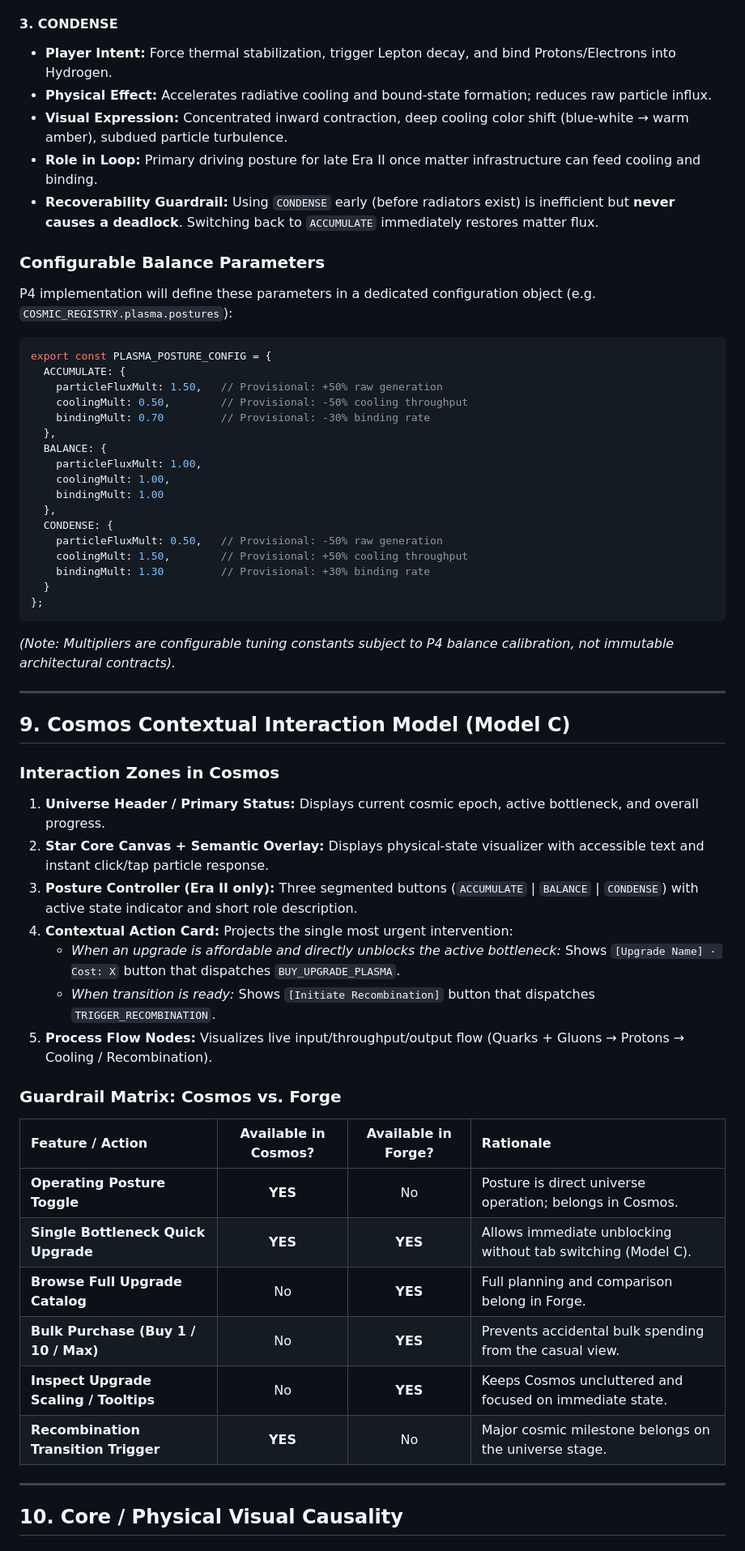
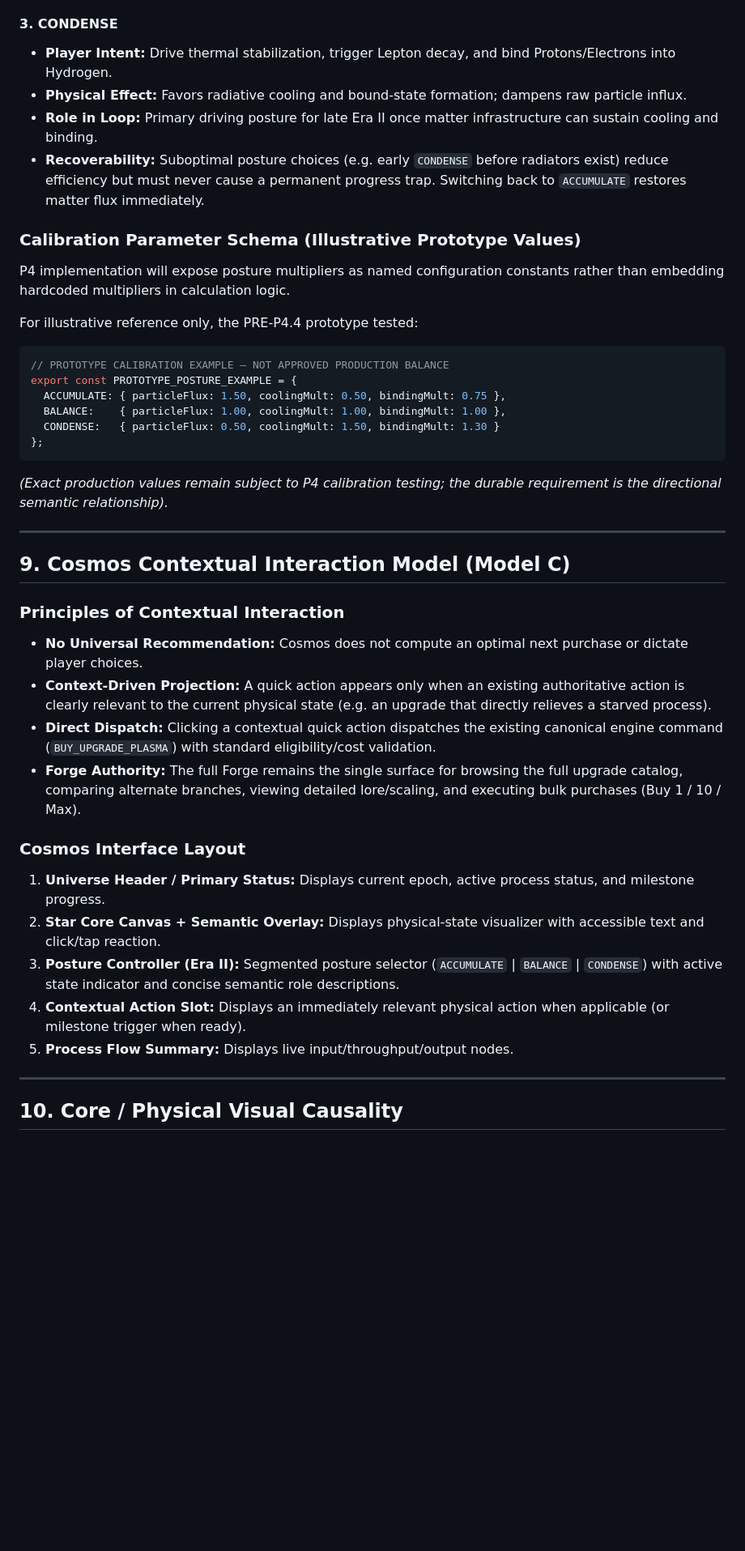
Before and after one commit to Entropy030/star-forge-idle, a Markdown page: docs/08_P4_DESIGN_BRIEF.md, the part around one of its changes. Shown at 81% size. GitHub-like rendering; blank space fills up the shorter version.

Commit message:
docs: refine P4 design brief after human review

````diff
--- a/docs/08_P4_DESIGN_BRIEF.md
+++ b/docs/08_P4_DESIGN_BRIEF.md
@@ -170,57 +169,40 @@ To prevent scope creep and architecture drift, P4 explicitly excludes:
 
 #### 3. CONDENSE
-* **Player Intent:** Force thermal stabilization, trigger Lepton decay, and bind Protons/Electrons into Hydrogen.
-* **Physical Effect:** Accelerates radiative cooling and bound-state formation; reduces raw particle influx.
-* **Visual Expression:** Concentrated inward contraction, deep cooling color shift (blue-white → warm amber), subdued particle turbulence.
-* **Role in Loop:** Primary driving posture for late Era II once matter infrastructure can feed cooling and binding.
-* **Recoverability Guardrail:** Using `CONDENSE` early (before radiators exist) is inefficient but **never causes a deadlock**. Switching back to `ACCUMULATE` immediately restores matter flux.
+* **Player Intent:** Drive thermal stabilization, trigger Lepton decay, and bind Protons/Electrons into Hydrogen.
+* **Physical Effect:** Favors radiative cooling and bound-state formation; dampens raw particle influx.
+* **Role in Loop:** Primary driving posture for late Era II once matter infrastructure can sustain cooling and binding.
+* **Recoverability:** Suboptimal posture choices (e.g. early `CONDENSE` before radiators exist) reduce efficiency but must never cause a permanent progress trap. Switching back to `ACCUMULATE` restores matter flux immediately.
 
-### Configurable Balance Parameters
-P4 implementation will define these parameters in a dedicated configuration object (e.g. `COSMIC_REGISTRY.plasma.postures`):
+### Calibration Parameter Schema (Illustrative Prototype Values)
+P4 implementation will expose posture multipliers as named configuration constants rather than embedding hardcoded multipliers in calculation logic.
+
+For illustrative reference only, the PRE-P4.4 prototype tested:
 ```javascript
-export const PLASMA_POSTURE_CONFIG = {
-  ACCUMULATE: {
-    particleFluxMult: 1.50,   // Provisional: +50% raw generation
-    coolingMult: 0.50,        // Provisional: -50% cooling throughput
-    bindingMult: 0.70         // Provisional: -30% binding rate
-  },
-  BALANCE: {
-    particleFluxMult: 1.00,
-    coolingMult: 1.00,
-    bindingMult: 1.00
-  },
-  CONDENSE: {
-    particleFluxMult: 0.50,   // Provisional: -50% raw generation
-    coolingMult: 1.50,        // Provisional: +50% cooling throughput
-    bindingMult: 1.30         // Provisional: +30% binding rate
-  }
+// PROTOTYPE CALIBRATION EXAMPLE — NOT APPROVED PRODUCTION BALANCE
+export const PROTOTYPE_POSTURE_EXAMPLE = {
+  ACCUMULATE: { particleFlux: 1.50, coolingMult: 0.50, bindingMult: 0.75 },
+  BALANCE:    { particleFlux: 1.00, coolingMult: 1.00, bindingMult: 1.00 },
+  CONDENSE:   { particleFlux: 0.50, coolingMult: 1.50, bindingMult: 1.30 }
 };
 ```
-*(Note: Multipliers are configurable tuning constants subject to P4 balance calibration, not immutable architectural contracts).*
+*(Exact production values remain subject to P4 calibration testing; the durable requirement is the directional semantic relationship).*
 
 ---
 
 ## 9. Cosmos Contextual Interaction Model (Model C)
 
-### Interaction Zones in Cosmos
-1. **Universe Header / Primary Status:** Displays current cosmic epoch, active bottleneck, and overall progress.
-2. **Star Core Canvas + Semantic Overlay:** Displays physical-state visualizer with accessible text and instant click/tap particle response.
-3. **Posture Controller (Era II only):** Three segmented buttons (`ACCUMULATE` | `BALANCE` | `CONDENSE`) with active state indicator and short role description.
-4. **Contextual Action Card:** Projects the single most urgent intervention:
-   * *When an upgrade is affordable and directly unblocks the active bottleneck:* Shows `[Upgrade Name] · Cost: X` button that dispatches `BUY_UPGRADE_PLASMA`.
-   * *When transition is ready:* Shows `[Initiate Recombination]` button that dispatches `TRIGGER_RECOMBINATION`.
-5. **Process Flow Nodes:** Visualizes live input/throughput/output flow (Quarks + Gluons → Protons → Cooling / Recombination).
+### Principles of Contextual Interaction
+* **No Universal Recommendation:** Cosmos does not compute an optimal next purchase or dictate player choices.
+* **Context-Driven Projection:** A quick action appears only when an existing authoritative action is clearly relevant to the current physical state (e.g. an upgrade that directly relieves a starved process).
+* **Direct Dispatch:** Clicking a contextual quick action dispatches the existing canonical engine command (`BUY_UPGRADE_PLASMA`) with standard eligibility/cost validation.
+* **Forge Authority:** The full Forge remains the single surface for browsing the full upgrade catalog, comparing alternate branches, viewing detailed lore/scaling, and executing bulk purchases (Buy 1 / 10 / Max).
 
-### Guardrail Matrix: Cosmos vs. Forge
-
-| Feature / Action | Available in Cosmos? | Available in Forge? | Rationale |
-| :--- | :---: | :---: | :--- |
-| **Operating Posture Toggle** | **YES** | No | Posture is direct universe operation; belongs in Cosmos. |
-| **Single Bottleneck Quick Upgrade** | **YES** | **YES** | Allows immediate unblocking without tab switching (Model C). |
-| **Browse Full Upgrade Catalog** | No | **YES** | Full planning and comparison belong in Forge. |
-| **Bulk Purchase (Buy 1 / 10 / Max)** | No | **YES** | Prevents accidental bulk spending from the casual view. |
-| **Inspect Upgrade Scaling / Tooltips** | No | **YES** | Keeps Cosmos uncluttered and focused on immediate state. |
-| **Recombination Transition Trigger** | **YES** | No | Major cosmic milestone belongs on the universe stage. |
+### Cosmos Interface Layout
+1. **Universe Header / Primary Status:** Displays current epoch, active process status, and milestone progress.
+2. **Star Core Canvas + Semantic Overlay:** Displays physical-state visualizer with accessible text and click/tap reaction.
+3. **Posture Controller (Era II):** Segmented posture selector (`ACCUMULATE` | `BALANCE` | `CONDENSE`) with active state indicator and concise semantic role descriptions.
+4. **Contextual Action Slot:** Displays an immediately relevant physical action when applicable (or milestone trigger when ready).
+5. **Process Flow Summary:** Displays live input/throughput/output nodes.
 
 ---
 
````
Also changed, not shown: other parts of docs/08_P4_DESIGN_BRIEF.md (+153 -164 lines).
